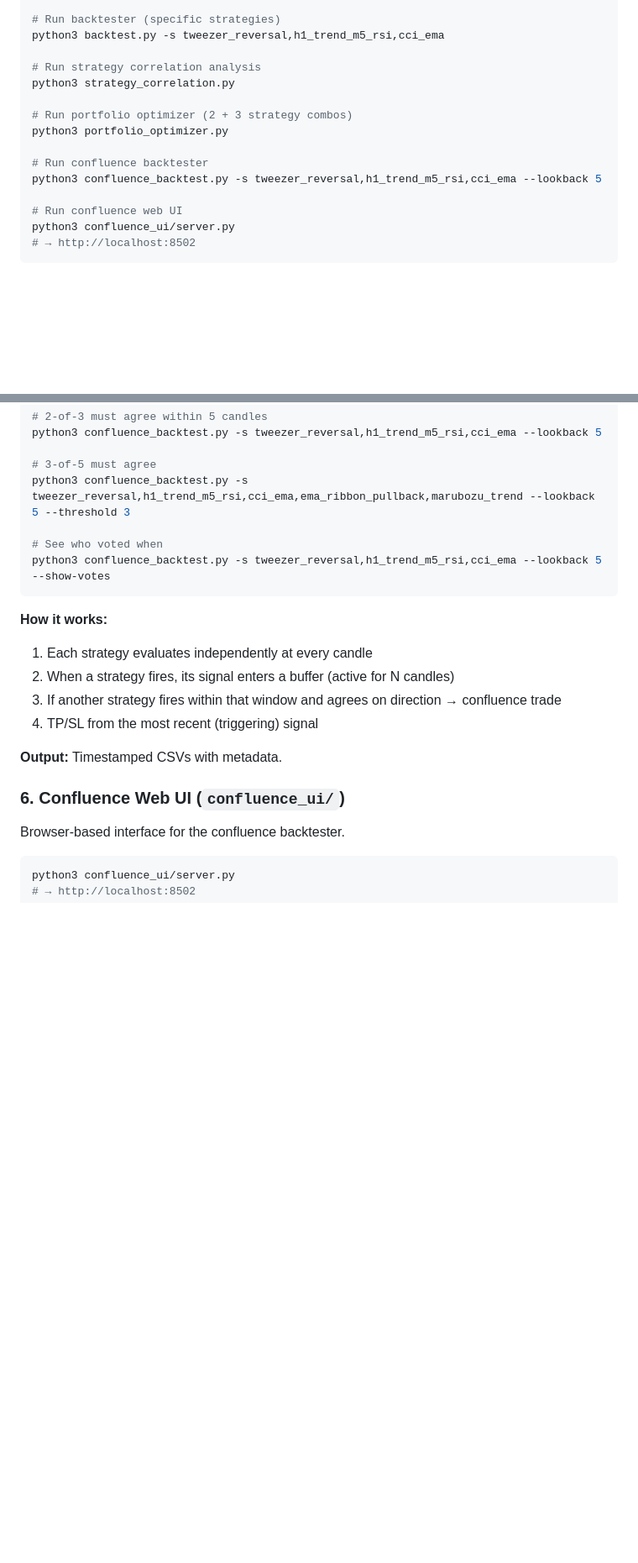
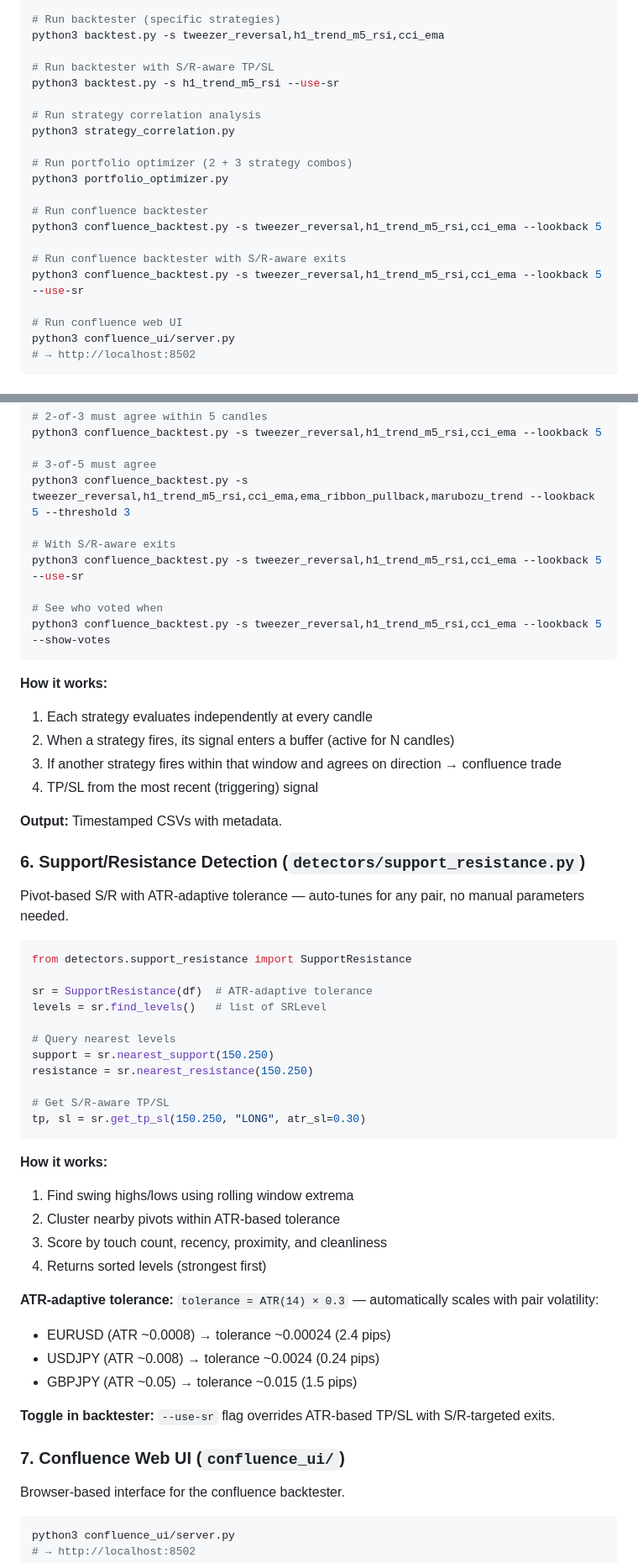
Before and after one commit to rdlmsn3/RSFX, a Markdown page: README.md, 2 parts joined by grey strips. Shown at 84% size. Drawn GitHub-style; blank space fills up the shorter version.

Commit message:
Update README with S/R detection, ATR-adaptive tolerance, --use-sr toggle

````diff
--- a/README.md
+++ b/README.md
@@ -20,6 +20,9 @@ python3 backtest.py
 # Run backtester (specific strategies)
 python3 backtest.py -s tweezer_reversal,h1_trend_m5_rsi,cci_ema
 
+# Run backtester with S/R-aware TP/SL
+python3 backtest.py -s h1_trend_m5_rsi --use-sr
+
 # Run strategy correlation analysis
 python3 strategy_correlation.py
 
@@ -28,6 +31,9 @@ python3 portfolio_optimizer.py
 
 # Run confluence backtester
 python3 confluence_backtest.py -s tweezer_reversal,h1_trend_m5_rsi,cci_ema --lookback 5
+
+# Run confluence backtester with S/R-aware exits
+python3 confluence_backtest.py -s tweezer_reversal,h1_trend_m5_rsi,cci_ema --lookback 5 --use-sr
 
 # Run confluence web UI
 python3 confluence_ui/server.py
@@ -173,6 +184,9 @@ python3 confluence_backtest.py -s tweezer_reversal,h1_trend_m5_rsi,cci_ema --loo
 # 3-of-5 must agree
 python3 confluence_backtest.py -s tweezer_reversal,h1_trend_m5_rsi,cci_ema,ema_ribbon_pullback,marubozu_trend --lookback 5 --threshold 3
 
+# With S/R-aware exits
+python3 confluence_backtest.py -s tweezer_reversal,h1_trend_m5_rsi,cci_ema --lookback 5 --use-sr
+
 # See who voted when
 python3 confluence_backtest.py -s tweezer_reversal,h1_trend_m5_rsi,cci_ema --lookback 5 --show-votes
 ```
@@ -185,7 +199,37 @@ python3 confluence_backtest.py -s tweezer_reversal,h1_trend_m5_rsi,cci_ema --loo
 
 **Output:** Timestamped CSVs with metadata.
 
-### 6. Confluence Web UI (`confluence_ui/`)
+### 6. Support/Resistance Detection (`detectors/support_resistance.py`)
+Pivot-based S/R with ATR-adaptive tolerance — auto-tunes for any pair, no manual parameters needed.
+
+```python
+from detectors.support_resistance import SupportResistance
+
+sr = SupportResistance(df)  # ATR-adaptive tolerance
+levels = sr.find_levels()   # list of SRLevel
+
+# Query nearest levels
+support = sr.nearest_support(150.250)
+resistance = sr.nearest_resistance(150.250)
+
+# Get S/R-aware TP/SL
+tp, sl = sr.get_tp_sl(150.250, "LONG", atr_sl=0.30)
+```
+
+**How it works:**
+1. Find swing highs/lows using rolling window extrema
+2. Cluster nearby pivots within ATR-based tolerance
+3. Score by touch count, recency, proximity, and cleanliness
+4. Returns sorted levels (strongest first)
+
+**ATR-adaptive tolerance:** `tolerance = ATR(14) × 0.3` — automatically scales with pair volatility:
+- EURUSD (ATR ~0.0008) → tolerance ~0.00024 (2.4 pips)
+- USDJPY (ATR ~0.008) → tolerance ~0.0024 (0.24 pips)
+- GBPJPY (ATR ~0.05) → tolerance ~0.015 (1.5 pips)
+
+**Toggle in backtester:** `--use-sr` flag overrides ATR-based TP/SL with S/R-targeted exits.
+
+### 7. Confluence Web UI (`confluence_ui/`)
 Browser-based interface for the confluence backtester.
 
 ```bash
````
Also changed, not shown: other parts of README.md (+19 -2 lines).
